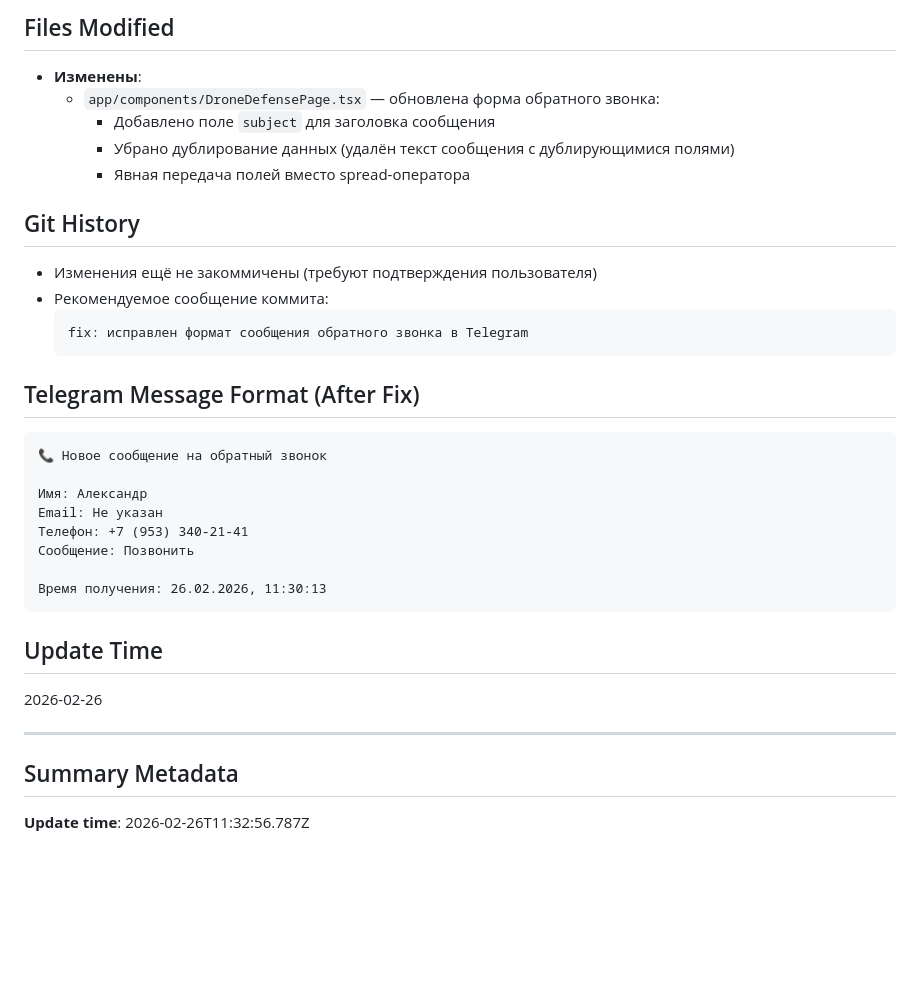
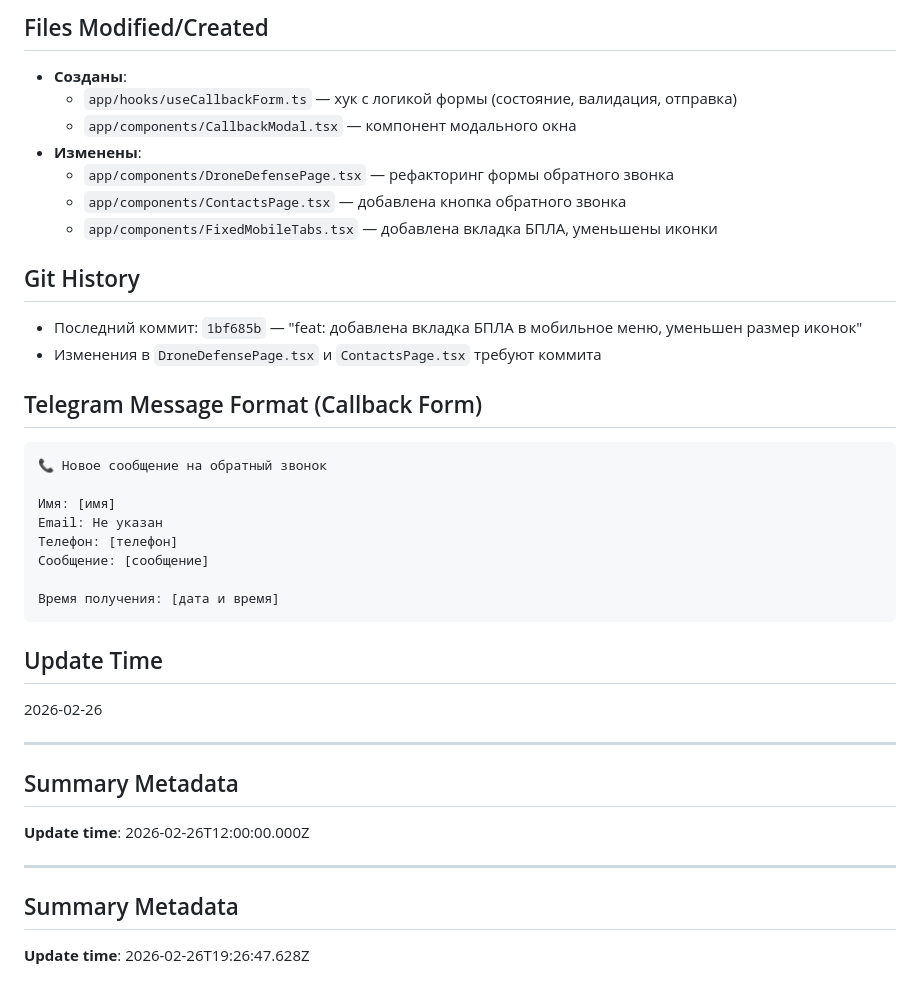
Before and after one commit to alexisis111/Drones, a Markdown page: .qwen/PROJECT_SUMMARY.md, the part around one of its changes. Rendered like a GitHub page; blank space fills up the shorter version.

````diff
--- a/.qwen/PROJECT_SUMMARY.md
+++ b/.qwen/PROJECT_SUMMARY.md
@@ -51,28 +67,27 @@ Now I'll create the summary in the required format.# Project Summary
 
-## Files Modified
+## Files Modified/Created
+- **Созданы**:
+  - `app/hooks/useCallbackForm.ts` — хук с логикой формы (состояние, валидация, отправка)
+  - `app/components/CallbackModal.tsx` — компонент модального окна
 - **Изменены**:
-  - `app/components/DroneDefensePage.tsx` — обновлена форма обратного звонка:
-    - Добавлено поле `subject` для заголовка сообщения
-    - Убрано дублирование данных (удалён текст сообщения с дублирующимися полями)
-    - Явная передача полей вместо spread-оператора
+  - `app/components/DroneDefensePage.tsx` — рефакторинг формы обратного звонка
+  - `app/components/ContactsPage.tsx` — добавлена кнопка обратного звонка
+  - `app/components/FixedMobileTabs.tsx` — добавлена вкладка БПЛА, уменьшены иконки
 
 ## Git History
-- Изменения ещё не закоммичены (требуют подтверждения пользователя)
-- Рекомендуемое сообщение коммита:
-  ```
-  fix: исправлен формат сообщения обратного звонка в Telegram
-  ```
+- Последний коммит: `1bf685b` — "feat: добавлена вкладка БПЛА в мобильное меню, уменьшен размер иконок"
+- Изменения в `DroneDefensePage.tsx` и `ContactsPage.tsx` требуют коммита
 
-## Telegram Message Format (After Fix)
+## Telegram Message Format (Callback Form)
 ```
 📞 Новое сообщение на обратный звонок
 
-Имя: Александр
+Имя: [имя]
 Email: Не указан
-Телефон: +7 (953) 340-21-41
-Сообщение: Позвонить
+Телефон: [телефон]
+Сообщение: [сообщение]
 
-Время получения: 26.02.2026, 11:30:13
+Время получения: [дата и время]
 ```
 
 ## Update Time
@@ -81,4 +96,9 @@ Email: Не указан
 ---
 
 ## Summary Metadata
-**Update time**: 2026-02-26T11:32:56.787Z
+**Update time**: 2026-02-26T12:00:00.000Z
+
+---
+
+## Summary Metadata
+**Update time**: 2026-02-26T19:26:47.628Z
````
Also changed, not shown: other parts of .qwen/PROJECT_SUMMARY.md (+35 -19 lines).
